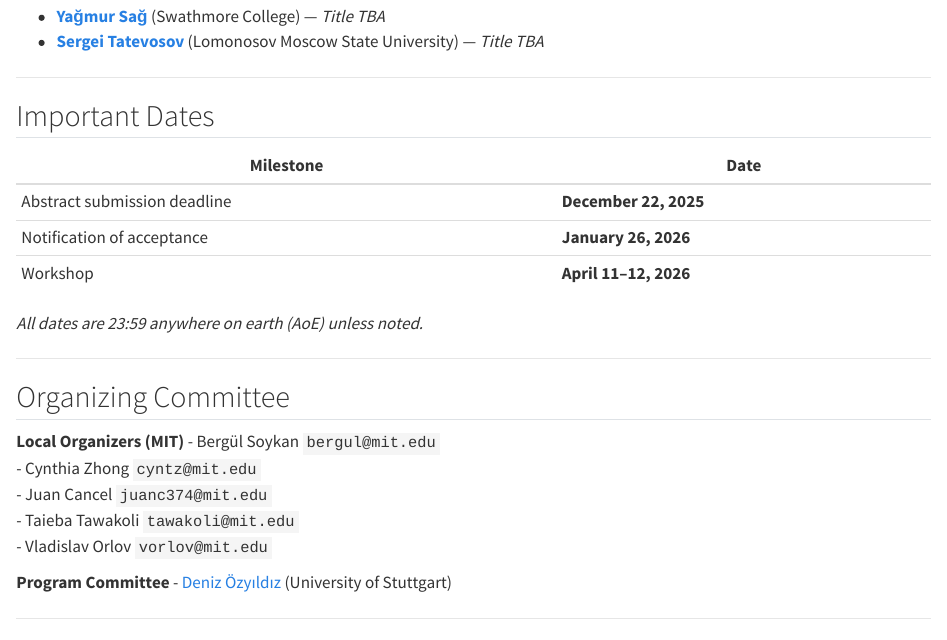
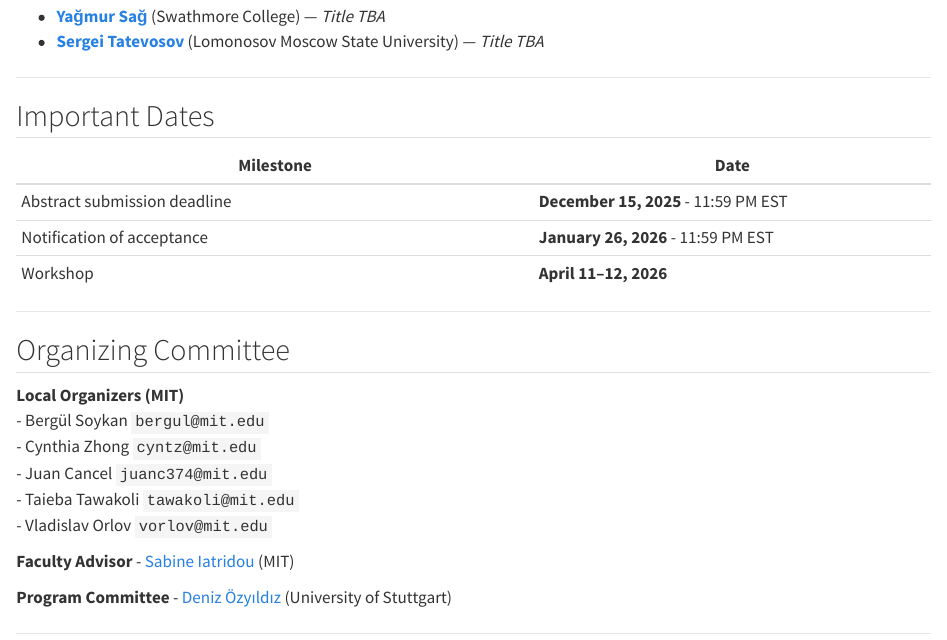
Before and after one commit to turkicworkshop/tu11, a Quarto document (index.qmd): the page in a window 1100 px wide, from 540 px down. Rendered offline with R 4.5, knitr and Pandoc in place of Quarto, with nearby package versions.

Commit message:
Update dates and links.qmd

```diff
--- a/index.qmd
+++ b/index.qmd
@@ -40,22 +41,24 @@ For information on earlier editions, proceedings, and history, see the permanent
 
 | Milestone                        | Date                    |
 |---------------------------------|-------------------------|
-| Abstract submission deadline    | **December 22, 2025**    |
-| Notification of acceptance      | **January 26, 2026**   |
-| Workshop                        | **April 11–12, 2026**   |
+| Abstract submission deadline    | **December 15, 2025** - 11:59 PM EST    |
+| Notification of acceptance      | **January 26, 2026**  - 11:59 PM EST    |
+| Workshop                        | **April 11–12, 2026**                   |
 
-*All dates are 23:59 anywhere on earth (AoE) unless noted.*
 
 ---
 
 ## Organizing Committee
 
-**Local Organizers (MIT)**
+**Local Organizers (MIT)** <br>
 - Bergül Soykan `bergul@mit.edu` <br>
 - Cynthia Zhong `cyntz@mit.edu`  <br>
 - Juan Cancel `juanc374@mit.edu` <br>
 - Taieba Tawakoli `tawakoli@mit.edu` <br>
 - Vladislav Orlov `vorlov@mit.edu` <br>
+
+**Faculty Advisor**
+- [Sabine Iatridou](https://linguistics.mit.edu/user/iatridou/) (MIT)
 
 **Program Committee**
 - [Deniz Özyıldız](https://deniz.fr) (University of Stuttgart)
```
Also changed, not shown: index.qmd (3 more changed lines).
